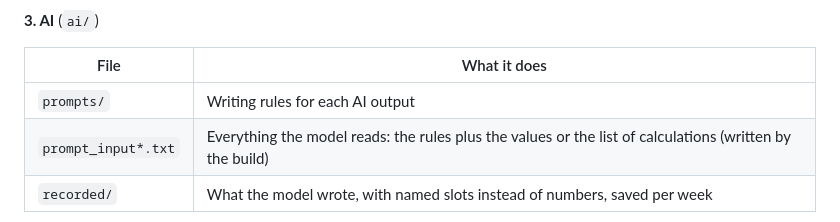
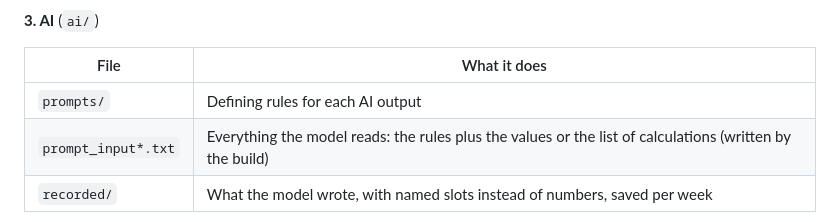
Before and after one commit to SpaceCowboy0707/tapestry_takehome, a Markdown page: README.md, the part around the change. Drawn GitHub-style.

Commit message:
doc: update readme wording

```diff
--- a/README.md
+++ b/README.md
@@ -55,7 +55,7 @@ The data flows from top to bottom, and `build.py` runs every step.
 
 | File | What it does |
 |---|---|
-| `prompts/` | Writing rules for each AI output |
+| `prompts/` | Defining rules for each AI output |
 | `prompt_input*.txt` | Everything the model reads: the rules plus the values or the list of calculations (written by the build) |
 | `recorded/` | What the model wrote, with named slots instead of numbers, saved per week |
 
```
